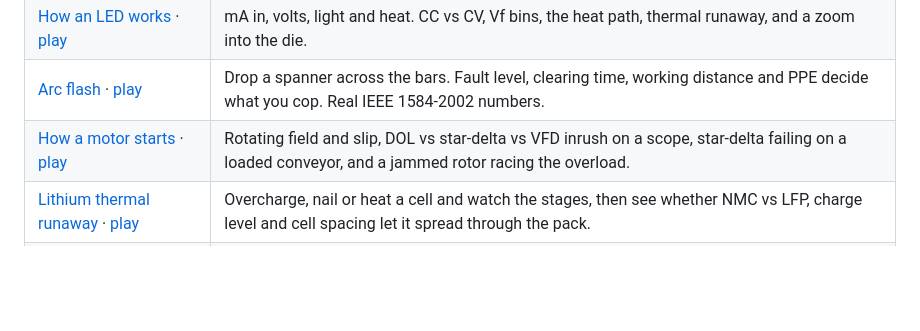
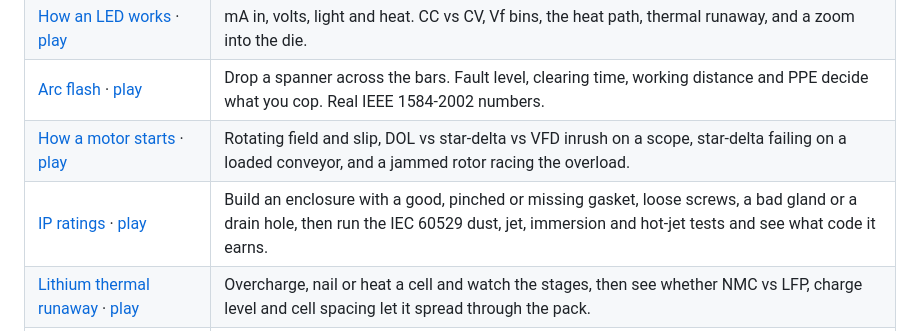
Before and after one commit to Dizzyfer/Anatomy, a Markdown page: README.md, the part around the change. Rendered like a GitHub page; blank space fills up the shorter version.

```diff
--- a/README.md
+++ b/README.md
@@ -16,6 +16,7 @@ Interactive engineering toys you can break. Poke them, push them past the limit,
 | [How an LED works](led/) · [play](https://dizzyfer.github.io/Anatomy/led/) | mA in, volts, light and heat. CC vs CV, Vf bins, the heat path, thermal runaway, and a zoom into the die. |
 | [Arc flash](arc-flash/) · [play](https://dizzyfer.github.io/Anatomy/arc-flash/) | Drop a spanner across the bars. Fault level, clearing time, working distance and PPE decide what you cop. Real IEEE 1584-2002 numbers. |
 | [How a motor starts](motor/) · [play](https://dizzyfer.github.io/Anatomy/motor/) | Rotating field and slip, DOL vs star-delta vs VFD inrush on a scope, star-delta failing on a loaded conveyor, and a jammed rotor racing the overload. |
+| [IP ratings](ip-rating/) · [play](https://dizzyfer.github.io/Anatomy/ip-rating/) | Build an enclosure with a good, pinched or missing gasket, loose screws, a bad gland or a drain hole, then run the IEC 60529 dust, jet, immersion and hot-jet tests and see what code it earns. |
 | [Lithium thermal runaway](lithium/) · [play](https://dizzyfer.github.io/Anatomy/lithium/) | Overcharge, nail or heat a cell and watch the stages, then see whether NMC vs LFP, charge level and cell spacing let it spread through the pack. |
 | [Lost neutral](lost-neutral/) · [play](https://dizzyfer.github.io/Anatomy/lost-neutral/) | LED high bays on three phases sharing a neutral. Break or loosen it, unbalance the rows, and watch the star point float, drivers die and rows trip. |
 | [How a lock gets picked](lock/) · [play](https://dizzyfer.github.io/Anatomy/lock/) | A pin tumbler lock cut in half. Tension, binding order, set pins, oversets and spool false sets. Drag the pins up and pick it, rake it, or just use the key. |
```
Also changed, not shown: ip-rating/README.md (added, +29 -0 lines), ip-rating/docs/thumb.jpg (added), 4 other files.
